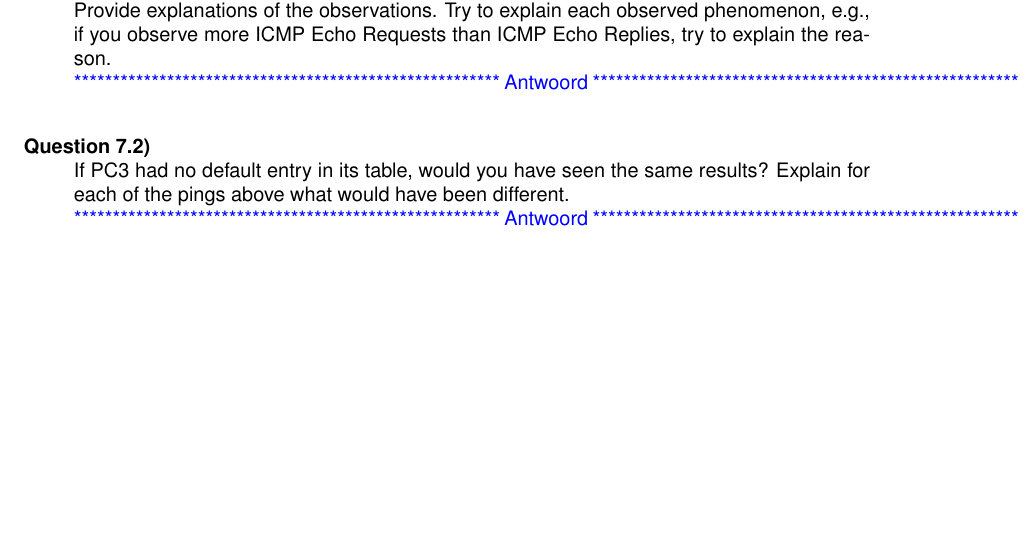
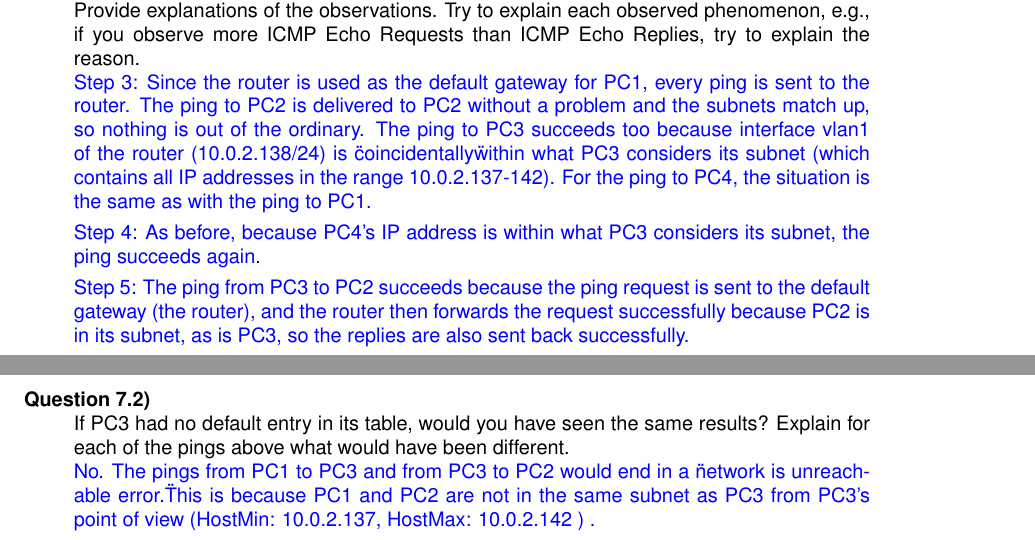
Before and after one commit to arminnh/ba3-computer-networks, a LaTeX book (Lab 3/labo.tex, which reads Lab 3/solutions/lab3/7.1.tex, Lab 3/solutions/lab3/7.2.tex): part of page 39 of 40 before the commit and two parts of pages 39 and 40 of 40 after it, the two joined at a grey line, cut so that both start at the same text, the shorter picture padded with empty space. Compiled offline with pdfLaTeX.

Commit message:
Question 7

```diff
--- a/Lab 3/solutions/lab3/7.1.tex
+++ b/Lab 3/solutions/lab3/7.1.tex
@@ -1,3 +1,8 @@
-*******************************************************
-Antwoord
-*******************************************************
+Step 3:
+Since the router is used as the default gateway for PC1, every ping is sent to the router. The ping to PC2 is delivered to PC2 without a problem and the subnets match up, so nothing is out of the ordinary. The ping to PC3 succeeds too because interface vlan1 of the router (10.0.2.138/24) is \"coincidentally\" within what PC3 considers its subnet (which contains all IP addresses in the range 10.0.2.137-142). For the ping to PC4, the situation is the same as with the ping to PC1.
+
+Step 4:
+As before, because PC4's IP address is within what PC3 considers its subnet, the ping succeeds again.
+
+Step 5:
+The ping from PC3 to PC2 succeeds because the ping request is sent to the default gateway (the router), and the router then forwards the request successfully because PC2 is in its subnet, as is PC3, so the replies are also sent back successfully.
--- a/Lab 3/solutions/lab3/7.2.tex
+++ b/Lab 3/solutions/lab3/7.2.tex
@@ -1,3 +1,2 @@
-*******************************************************
-Antwoord
-*******************************************************
+No. The pings from PC1 to PC3  and from PC3 to PC2 would end in a \"network is unreachable error.\"
+This is because PC1 and PC2 are not in the same subnet as PC3 from PC3's point of view (HostMin:   10.0.2.137, HostMax:   10.0.2.142 ) .
```
